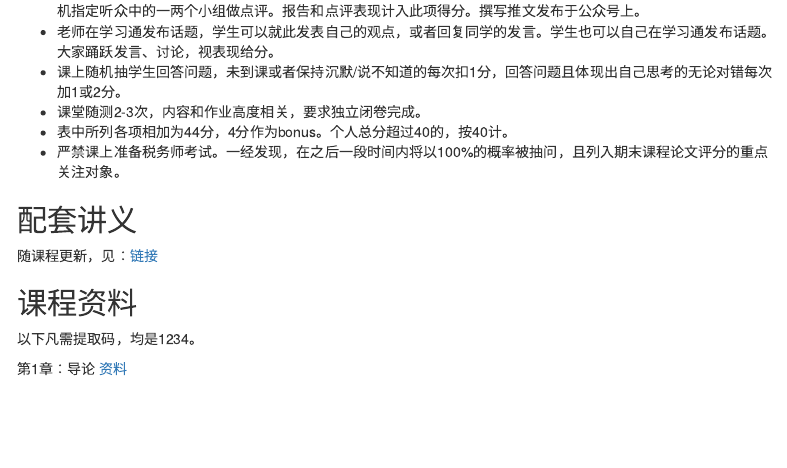
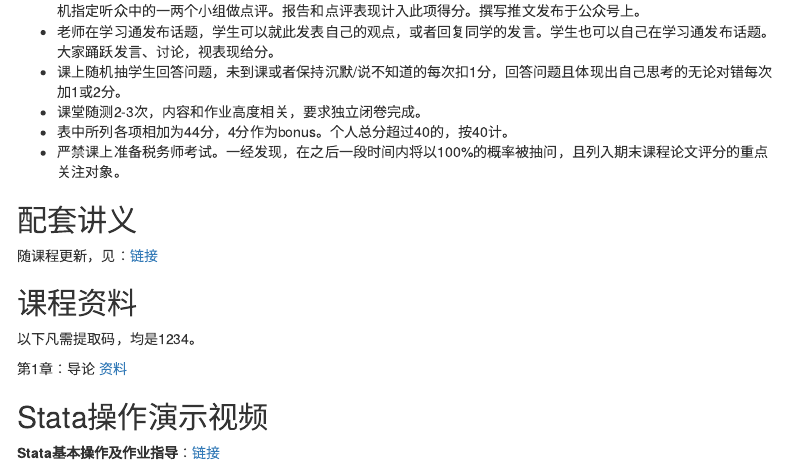
Before and after one commit to bingyenufe/econometrics_2022, an R Markdown document (index.Rmd): the page in a window 1100 px wide, from 580 px down. The pictures show the output file index.html that the author committed with the source, opened offline; menus at the side of the page are left out.

Commit message:
ca20220920

```diff
--- a/index.Rmd
+++ b/index.Rmd
@@ -44,3 +44,7 @@ output:
 以下凡需提取码，均是1234。
 
 第1章：导论 [资料](https://pan.baidu.com/s/11CQtdWpNg0Q5yF7W8utxrg)<br>
+
+## Stata操作演示视频
+
+**Stata基本操作及作业指导**：[链接](https://pan.baidu.com/s/1DXzkxDQvYtccY7dbmhtppA)
```
Also changed, not shown: index.html.
